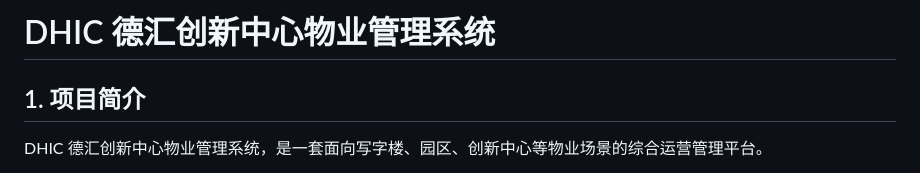
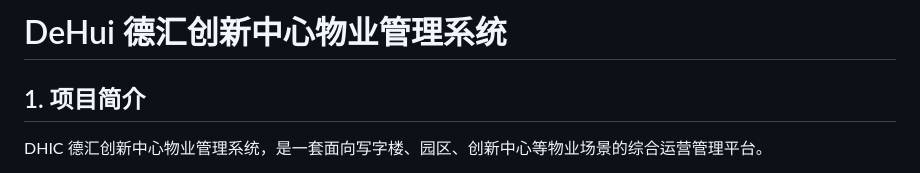
Before and after one commit to shao-xiao/Mini-Program, a Markdown page: README.md, the part around the change. Drawn GitHub-style.

```diff
--- a/README.md
+++ b/README.md
@@ -1,4 +1,4 @@
-# DHIC 德汇创新中心物业管理系统
+# DeHui 德汇创新中心物业管理系统
 
 ## 1. 项目简介
 
```
